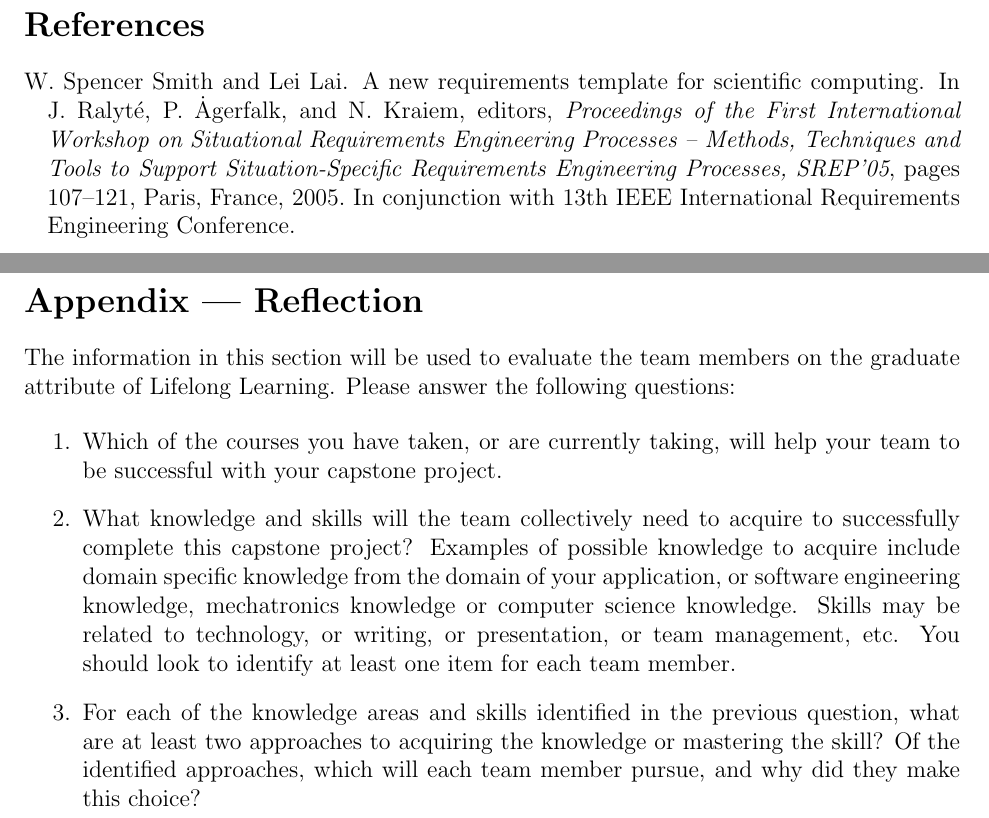
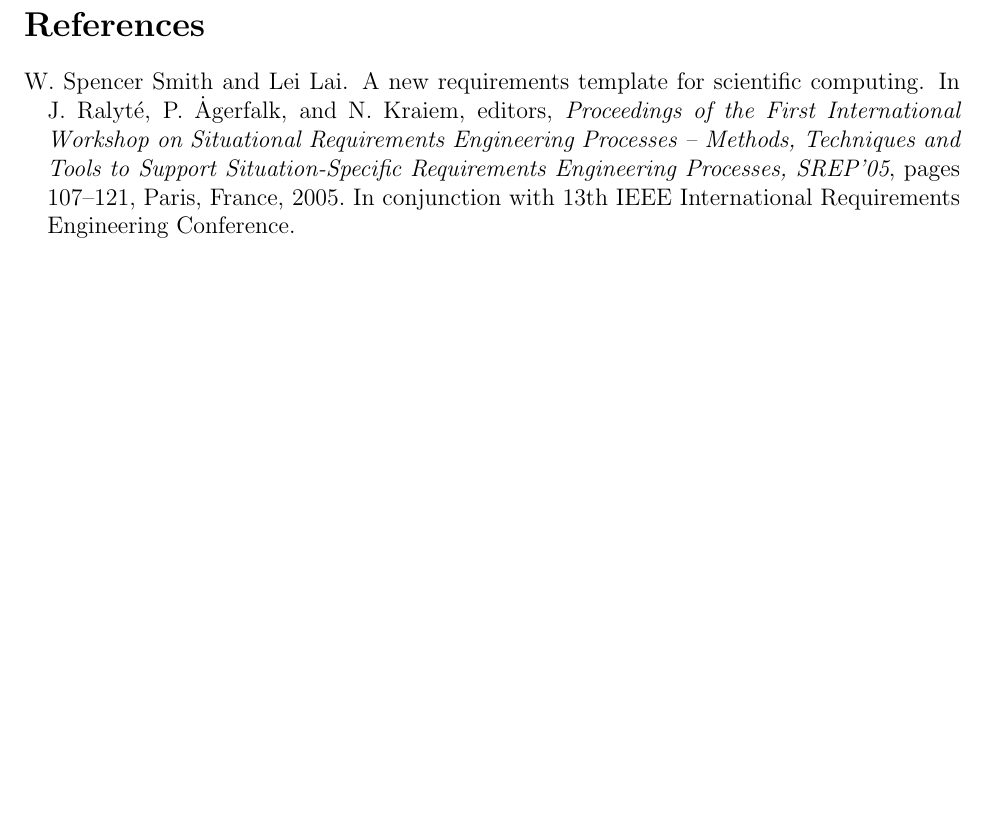
Before and after one commit to tanya-jp/ANN-CAS741, a LaTeX document (docs/SRS/SRS.tex): two parts of pages 20 and 21 of 22 before the commit and part of page 20 of 21 after it, the two joined at a grey line, cut so that both start at the same text, the shorter picture padded with empty space. Compiled offline with pdfLaTeX.

Commit message:
Remove Appendix

```diff
--- a/docs/SRS/SRS.tex
+++ b/docs/SRS/SRS.tex
@@ -1634,26 +1634,26 @@ These values are set here for ease of maintenance and to ensure consistency acro
 % \end{itemize}
 % }
 
-\newpage{}
-\section*{Appendix --- Reflection}
-
-The information in this section will be used to evaluate the team members on the
-graduate attribute of Lifelong Learning.  Please answer the following questions:
-
-\begin{enumerate}
-  \item Which of the courses you have taken, or are currently taking, will help
-  your team to be successful with your capstone project.
-  \item What knowledge and skills will the team collectively need to acquire to
-  successfully complete this capstone project?  Examples of possible knowledge
-  to acquire include domain specific knowledge from the domain of your
-  application, or software engineering knowledge, mechatronics knowledge or
-  computer science knowledge.  Skills may be related to technology, or writing,
-  or presentation, or team management, etc.  You should look to identify at
-  least one item for each team member.
-  \item For each of the knowledge areas and skills identified in the previous
-  question, what are at least two approaches to acquiring the knowledge or
-  mastering the skill?  Of the identified approaches, which will each team
-  member pursue, and why did they make this choice?
-\end{enumerate}
+% \newpage{}
+% \section*{Appendix --- Reflection}
+
+% The information in this section will be used to evaluate the team members on the
+% graduate attribute of Lifelong Learning.  Please answer the following questions:
+
+% \begin{enumerate}
+%   \item Which of the courses you have taken, or are currently taking, will help
+%   your team to be successful with your capstone project.
+%   \item What knowledge and skills will the team collectively need to acquire to
+%   successfully complete this capstone project?  Examples of possible knowledge
+%   to acquire include domain specific knowledge from the domain of your
+%   application, or software engineering knowledge, mechatronics knowledge or
+%   computer science knowledge.  Skills may be related to technology, or writing,
+%   or presentation, or team management, etc.  You should look to identify at
+%   least one item for each team member.
+%   \item For each of the knowledge areas and skills identified in the previous
+%   question, what are at least two approaches to acquiring the knowledge or
+%   mastering the skill?  Of the identified approaches, which will each team
+%   member pursue, and why did they make this choice?
+% \end{enumerate}
 
 \end{document}
```
Also changed, not shown: docs/SRS/SRS.pdf.
